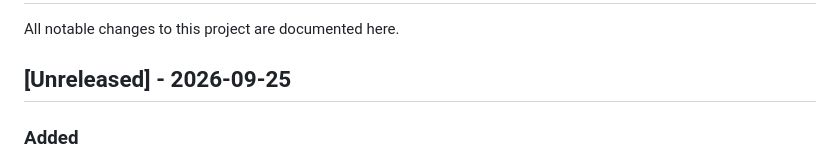
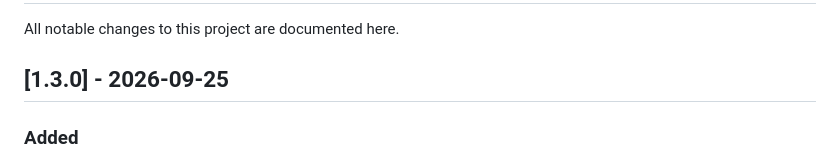
Before and after one commit to fauznazz-afk/Smart-Farming, a Markdown page: CHANGELOG.md, the part around the change. GitHub-like rendering.

```diff
--- a/CHANGELOG.md
+++ b/CHANGELOG.md
@@ -2,7 +2,7 @@
 
 All notable changes to this project are documented here.
 
-## [Unreleased] - 2026-09-25
+## [1.3.0] - 2026-09-25
 
 ### Added
 
```
Also changed, not shown: RELEASE_NOTES_v1.3.0.md (added, +31 -0 lines).
